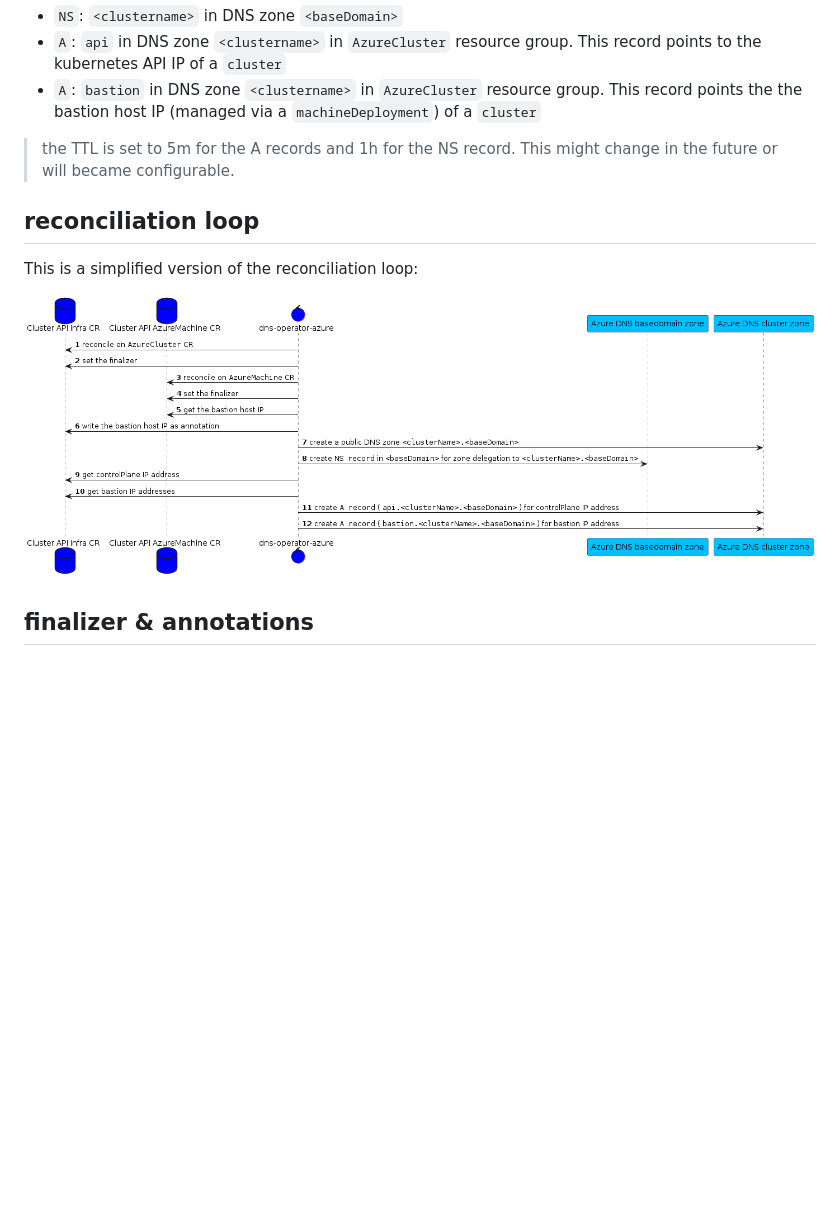
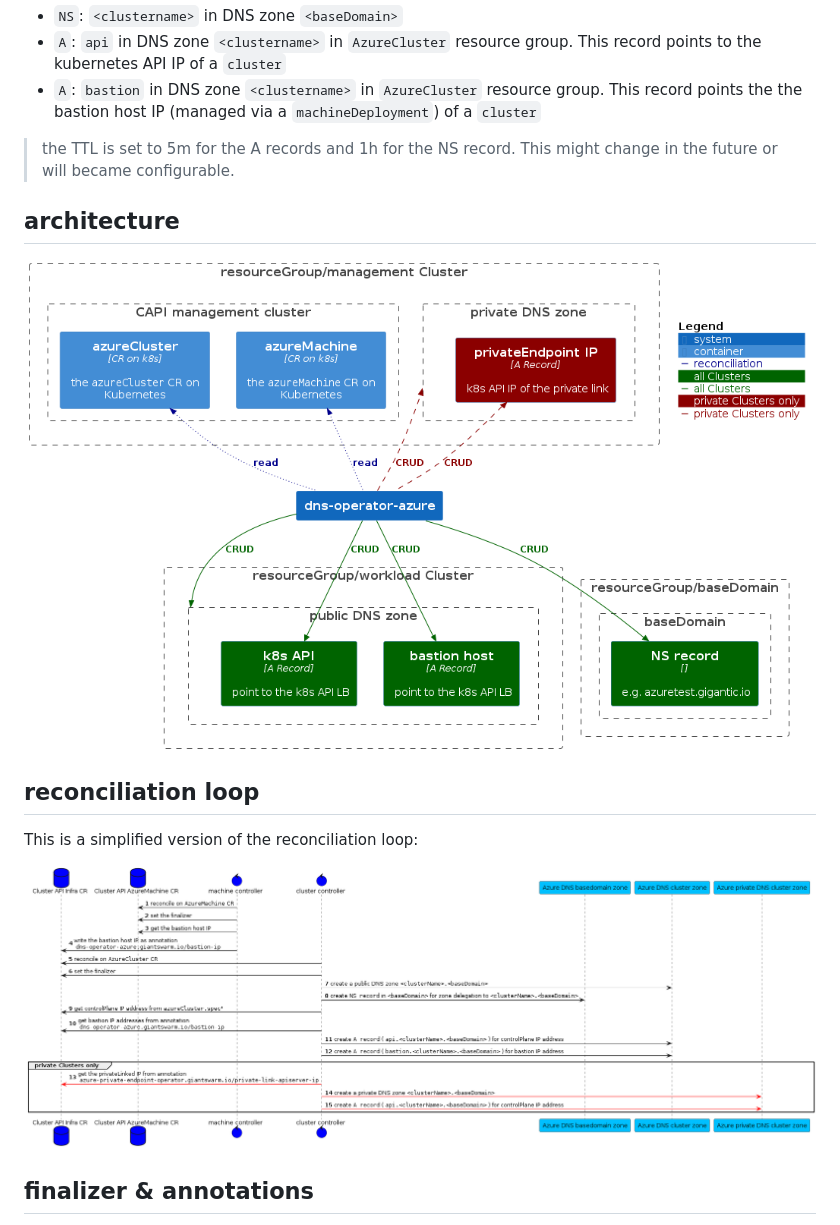
Before and after one commit to giantswarm/dns-operator-azure, a Markdown page: README.md, the part around the change. Drawn GitHub-style; pictures changed too: dns-operator-architecture.png (added), dns-operator.png; blank space fills up the shorter version.

Commit message:
update documentation

```diff
--- a/README.md
+++ b/README.md
@@ -9,6 +9,11 @@
 * `A`: `bastion` in DNS zone `<clustername>` in `AzureCluster` resource group. This record points the the bastion host IP (managed via a `machineDeployment`) of a `cluster`
 
 > the TTL is set to 5m for the A records and 1h for the NS record. This might change in the future or will became configurable.
+
+
+## architecture
+
+![](dns-operator-architecture.png)
 
 ## reconciliation loop
 
```
Also changed, not shown: 2 other files.
